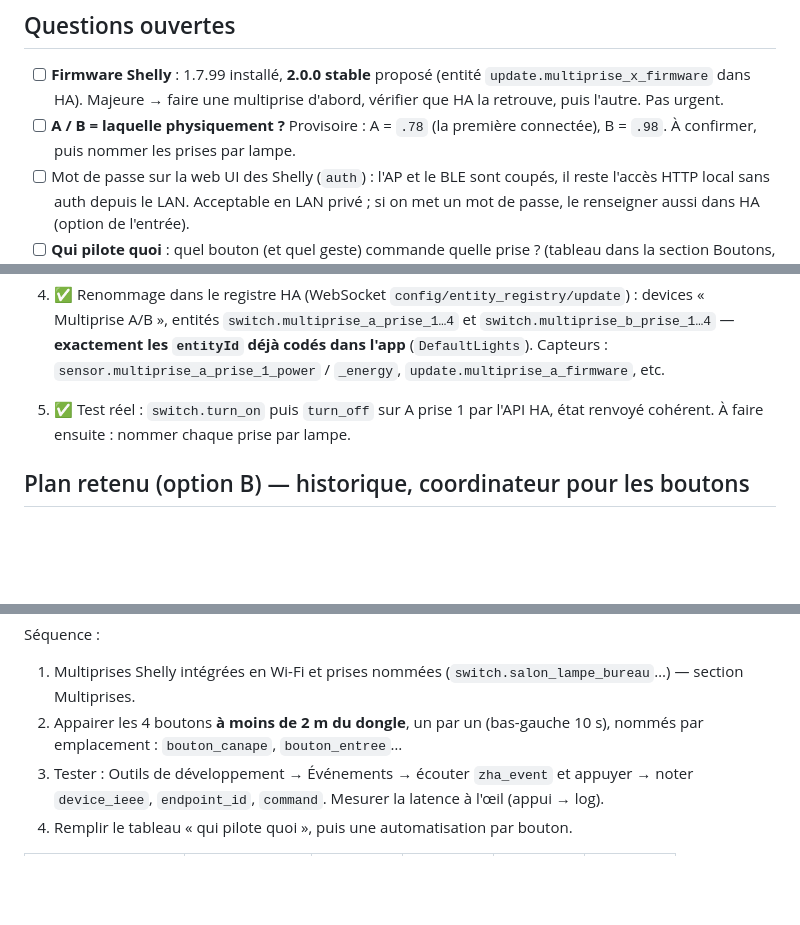
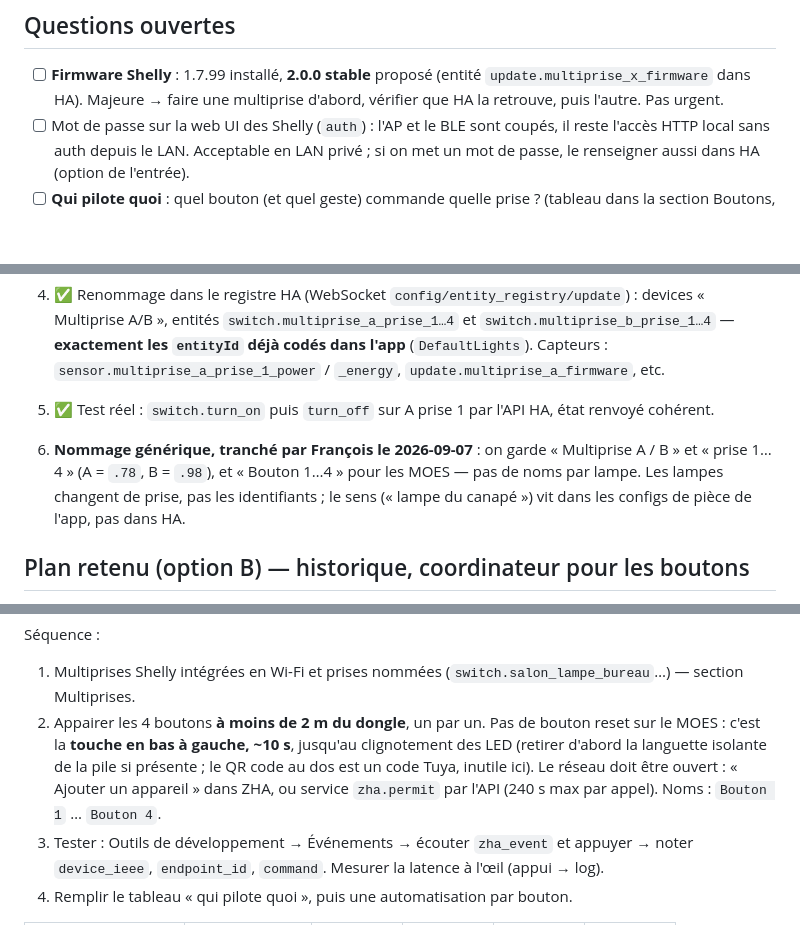
Before and after one commit to frgrz-pro/portal6, a Markdown page: .docs/zigbee-multiprises.md, 3 parts joined by grey strips. GitHub-like rendering; blank space fills up the shorter version.

Commit message:
domotique : nommage generique multiprises/prises/boutons, appairage MOES documente
Co-Authored-By: Claude Fable 5.1 <noreply@anthropic.com>

```diff
--- a/.docs/zigbee-multiprises.md
+++ b/.docs/zigbee-multiprises.md
@@ -21,8 +21,6 @@ multiprises Shelly ──Wi-Fi (LAN)──▶ intégration Shelly ───┘
 - [ ] **Firmware Shelly** : 1.7.99 installé, **2.0.0 stable** proposé (entité
   `update.multiprise_x_firmware` dans HA). Majeure → faire une multiprise
   d'abord, vérifier que HA la retrouve, puis l'autre. Pas urgent.
-- [ ] **A / B = laquelle physiquement ?** Provisoire : A = `.78` (la première
-  connectée), B = `.98`. À confirmer, puis nommer les prises par lampe.
 - [ ] Mot de passe sur la web UI des Shelly (`auth`) : l'AP et le BLE sont coupés,
   il reste l'accès HTTP local sans auth depuis le LAN. Acceptable en LAN privé ;
   si on met un mot de passe, le renseigner aussi dans HA (option de l'entrée).
@@ -127,7 +125,12 @@ Mise en route côté HA (Docker Desktop, sans mDNS → ajout manuel) — **fait
    l'app** (`DefaultLights`). Capteurs : `sensor.multiprise_a_prise_1_power` /
    `_energy`, `update.multiprise_a_firmware`, etc.
 5. ✅ Test réel : `switch.turn_on` puis `turn_off` sur A prise 1 par l'API HA,
-   état renvoyé cohérent. À faire ensuite : nommer chaque prise par lampe.
+   état renvoyé cohérent.
+6. **Nommage générique, tranché par François le 2026-09-07** : on garde
+   « Multiprise A / B » et « prise 1…4 » (A = `.78`, B = `.98`), et « Bouton 1…4 »
+   pour les MOES — pas de noms par lampe. Les lampes changent de prise, pas les
+   identifiants ; le sens (« lampe du canapé ») vit dans les configs de pièce de
+   l'app, pas dans HA.
 
 ## Plan retenu (option B) — historique, coordinateur pour les boutons
 
@@ -217,8 +220,12 @@ Séquence :
 
 1. Multiprises Shelly intégrées en Wi-Fi et prises nommées
    (`switch.salon_lampe_bureau`…) — section Multiprises.
-2. Appairer les 4 boutons **à moins de 2 m du dongle**, un par un (bas-gauche
-   10 s), nommés par emplacement : `bouton_canape`, `bouton_entree`…
+2. Appairer les 4 boutons **à moins de 2 m du dongle**, un par un. Pas de bouton
+   reset sur le MOES : c'est la **touche en bas à gauche, ~10 s**, jusqu'au
+   clignotement des LED (retirer d'abord la languette isolante de la pile si
+   présente ; le QR code au dos est un code Tuya, inutile ici). Le réseau doit
+   être ouvert : « Ajouter un appareil » dans ZHA, ou service `zha.permit` par
+   l'API (240 s max par appel). Noms : `Bouton 1` … `Bouton 4`.
 3. Tester : Outils de développement → Événements → écouter `zha_event` et
    appuyer → noter `device_ieee`, `endpoint_id`, `command`. Mesurer la latence
    à l'œil (appui → log).
```
Also changed, not shown: .docs/app-remote.md (+5 -4 lines).
